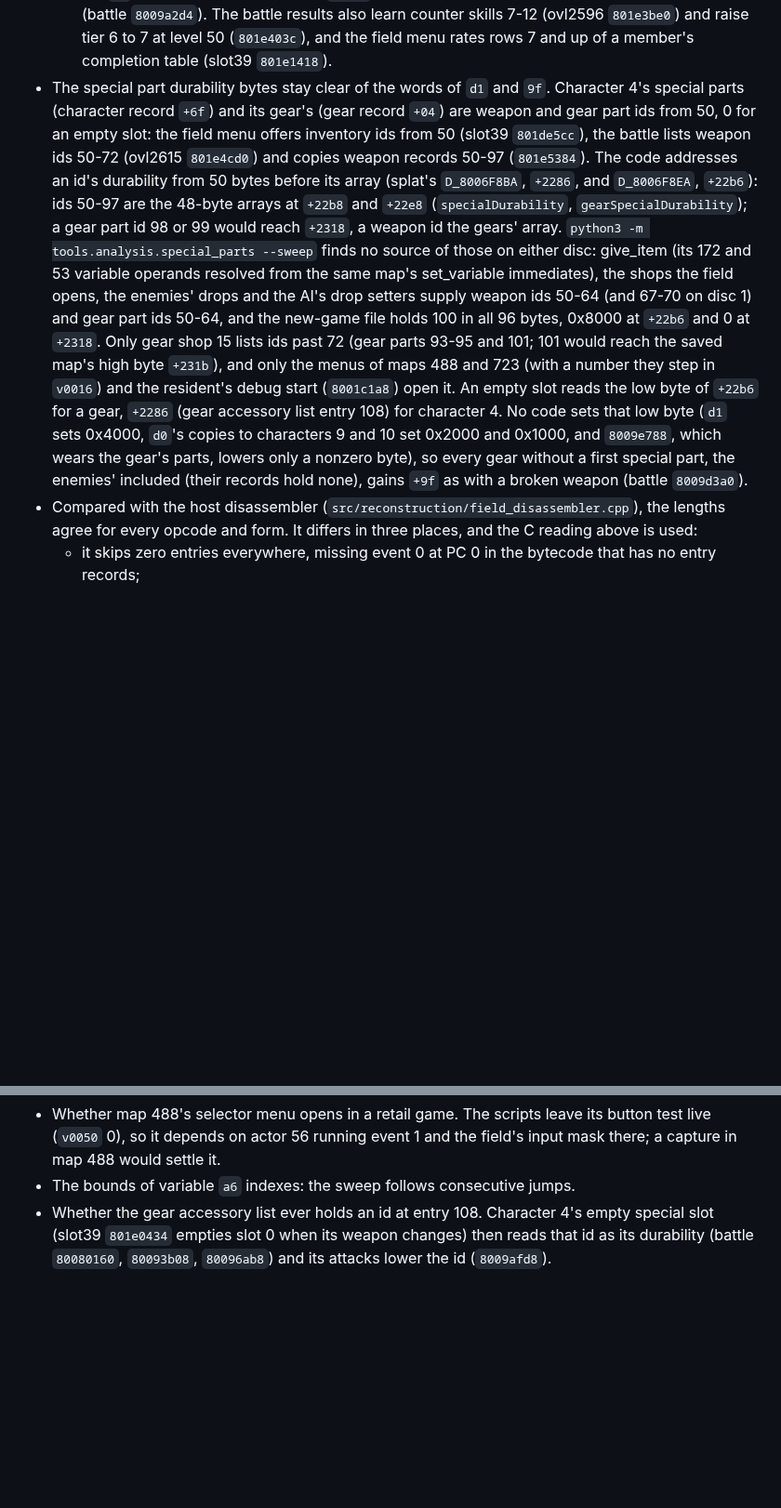
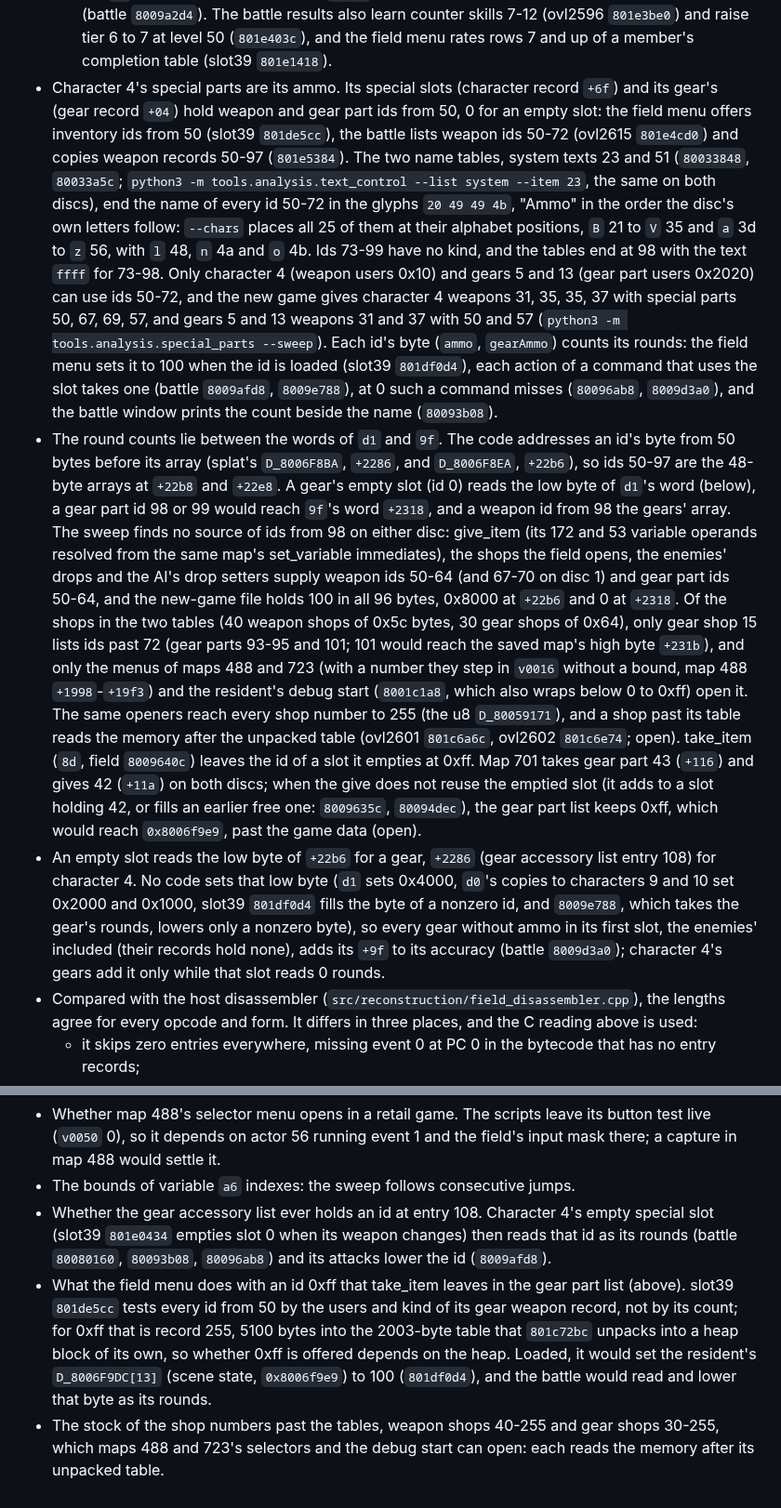
Before and after one commit to brianblakely/xenogears-ex-machina, a Markdown page: docs/scripts/field-events.md, 2 parts joined by grey strips. Shown at 93% size. Drawn GitHub-style; blank space fills up the shorter version.

Commit message:
Read the special parts as ammo; record the take_item and shop residue
field-events.md now says what the names, users and new game show (the
special parts are character 4's ammo, the bytes its rounds), and its
headline no longer says the arrays stay clear of d1 and 9f: they lie
between the two words, a gear's empty slot reads d1's never-set low byte,
and ids 98-99 would reach 9f's word, with no source found. The sentence
about gear shop 15 now holds only within the two tables; the openers
that reach it also reach every shop number to 255, past the tables
(open). take_item leaves an emptied slot's id at 0xff, which map 701's
exchange can leave in the gear part list; whether the field menu offers
it depends on memory past the gear weapon table (open).

Co-Authored-By: Claude Opus 5.5 <noreply@anthropic.com>

```diff
--- a/docs/scripts/field-events.md
+++ b/docs/scripts/field-events.md
@@ -152,31 +152,60 @@ maps are identical to Disc 1's.
     counter skills 7-12 (ovl2596 `801e3be0`) and raise tier 6 to 7 at level 50
     (`801e403c`), and the field menu rates rows 7 and up of a member's
     completion table (slot39 `801e1418`).
-- The special part durability bytes stay clear of the words of `d1` and `9f`.
-  Character 4's special parts (character record `+6f`) and its gear's (gear
-  record `+04`) are weapon and gear part ids from 50, 0 for an empty slot: the
-  field menu offers inventory ids from 50 (slot39 `801de5cc`), the battle lists
-  weapon ids 50-72 (ovl2615 `801e4cd0`) and copies weapon records 50-97
-  (`801e5384`). The code addresses an id's durability from 50 bytes before its
-  array (splat's `D_8006F8BA`, `+2286`, and `D_8006F8EA`, `+22b6`): ids 50-97
-  are the 48-byte arrays at `+22b8` and `+22e8` (`specialDurability`,
-  `gearSpecialDurability`); a gear part id 98 or 99 would reach `+2318`, a
-  weapon id the gears' array. `python3 -m tools.analysis.special_parts
-  --sweep` finds no source of those on either disc: give_item (its 172 and 53
-  variable operands resolved from the same map's set_variable immediates), the
-  shops the field opens, the enemies' drops and the AI's drop setters supply
-  weapon ids 50-64 (and 67-70 on disc 1) and gear part ids 50-64, and the
-  new-game file holds 100 in all 96 bytes, 0x8000 at `+22b6` and 0 at `+2318`.
-  Only gear shop 15 lists ids past 72 (gear parts 93-95 and 101; 101 would
-  reach the saved map's high byte `+231b`), and only the menus of maps 488 and
-  723 (with a number they step in `v0016`) and the resident's debug start
-  (`8001c1a8`) open it. An empty slot reads the low byte of `+22b6` for a gear,
-  `+2286` (gear accessory list entry 108) for character 4. No code sets that
-  low byte (`d1` sets 0x4000, `d0`'s copies to characters 9 and 10 set 0x2000
-  and 0x1000, and `8009e788`, which wears the gear's parts, lowers only a
-  nonzero byte), so every gear without a first special part, the enemies'
-  included (their records hold none), gains `+9f` as with a broken weapon
-  (battle `8009d3a0`).
+- Character 4's special parts are its ammo. Its special slots (character
+  record `+6f`) and its gear's (gear record `+04`) hold weapon and gear part
+  ids from 50, 0 for an empty slot: the field menu offers inventory ids from
+  50 (slot39 `801de5cc`), the battle lists weapon ids 50-72 (ovl2615
+  `801e4cd0`) and copies weapon records 50-97 (`801e5384`). The two name
+  tables, system texts 23 and 51 (`80033848`, `80033a5c`; `python3 -m
+  tools.analysis.text_control --list system --item 23`, the same on both
+  discs), end the name of every id 50-72 in the glyphs `20 49 49 4b`, "Ammo"
+  in the order the disc's own letters follow: `--chars` places all 25 of them
+  at their alphabet positions, `B` 21 to `V` 35 and `a` 3d to `z` 56, with
+  `l` 48, `n` 4a and `o` 4b. Ids 73-99 have no kind, and the tables end at 98
+  with the text `ffff` for 73-98. Only character 4 (weapon users 0x10) and
+  gears 5 and 13 (gear part users 0x2020) can use ids 50-72, and the new game
+  gives character 4 weapons 31, 35, 35, 37 with special parts 50, 67, 69, 57,
+  and gears 5 and 13 weapons 31 and 37 with 50 and 57 (`python3 -m
+  tools.analysis.special_parts --sweep`). Each id's
+  byte (`ammo`, `gearAmmo`) counts its rounds: the field menu sets it to 100
+  when the id is loaded (slot39 `801df0d4`), each action of a command that
+  uses the slot takes one (battle `8009afd8`, `8009e788`), at 0 such a command
+  misses (`80096ab8`, `8009d3a0`), and the battle window prints the count
+  beside the name (`80093b08`).
+- The round counts lie between the words of `d1` and `9f`. The code addresses
+  an id's byte from 50 bytes before its array (splat's `D_8006F8BA`, `+2286`,
+  and `D_8006F8EA`, `+22b6`), so ids 50-97 are the 48-byte arrays at `+22b8`
+  and `+22e8`. A gear's empty slot (id 0) reads the low byte of `d1`'s word
+  (below), a gear part id 98 or 99 would reach `9f`'s word `+2318`, and a
+  weapon id from 98 the gears' array. The sweep finds no source of ids from
+  98 on either disc: give_item (its 172 and 53 variable operands resolved
+  from the same map's set_variable immediates), the shops the field opens,
+  the enemies' drops and the AI's drop setters supply weapon ids 50-64 (and
+  67-70 on disc 1) and gear part ids 50-64, and the new-game file holds 100
+  in all 96 bytes, 0x8000 at `+22b6` and 0 at `+2318`. Of the shops in the
+  two tables (40 weapon shops of 0x5c bytes, 30 gear shops of 0x64), only
+  gear shop 15 lists ids past 72 (gear parts 93-95 and 101; 101 would reach
+  the saved map's high byte `+231b`), and only the menus of maps 488 and 723
+  (with a number they step in `v0016` without a bound, map 488
+  `+1998`-`+19f3`) and the resident's debug start (`8001c1a8`, which also
+  wraps below 0 to 0xff) open it. The same openers reach every shop number to
+  255 (the u8 `D_80059171`), and a shop past its table reads the memory after
+  the unpacked table (ovl2601 `801c6a6c`, ovl2602 `801c6e74`; open).
+  take_item (`8d`, field `8009640c`) leaves the id of a slot it empties at
+  0xff. Map 701 takes gear part 43 (`+116`) and gives 42 (`+11a`) on both
+  discs; when the give does not reuse the emptied slot (it adds to a slot
+  holding 42, or fills an earlier free one: `8009635c`, `80094dec`), the gear
+  part list keeps 0xff, which would reach `0x8006f9e9`, past the game data
+  (open).
+- An empty slot reads the low byte of `+22b6` for a gear, `+2286` (gear
+  accessory list entry 108) for character 4. No code sets that low byte
+  (`d1` sets 0x4000, `d0`'s copies to characters 9 and 10 set 0x2000 and
+  0x1000, slot39 `801df0d4` fills the byte of a nonzero id, and `8009e788`,
+  which takes the gear's rounds, lowers only a nonzero byte), so every gear
+  without ammo in its first slot, the enemies' included (their records hold
+  none), adds its `+9f` to its accuracy (battle `8009d3a0`); character 4's
+  gears add it only while that slot reads 0 rounds.
 - Compared with the host disassembler (`src/reconstruction/field_disassembler.cpp`),
   the lengths agree for every opcode and form. It differs in three places, and
   the C reading above is used:
@@ -193,5 +222,15 @@ maps are identical to Disc 1's.
 - The bounds of variable `a6` indexes: the sweep follows consecutive jumps.
 - Whether the gear accessory list ever holds an id at entry 108. Character
   4's empty special slot (slot39 `801e0434` empties slot 0 when its weapon
-  changes) then reads that id as its durability (battle `80080160`,
+  changes) then reads that id as its rounds (battle `80080160`,
   `80093b08`, `80096ab8`) and its attacks lower the id (`8009afd8`).
+- What the field menu does with an id 0xff that take_item leaves in the gear
+  part list (above). slot39 `801de5cc` tests every id from 50 by the users and
+  kind of its gear weapon record, not by its count; for 0xff that is record
+  255, 5100 bytes into the 2003-byte table that `801c72bc` unpacks into a heap
+  block of its own, so whether 0xff is offered depends on the heap. Loaded, it
+  would set the resident's `D_8006F9DC[13]` (scene state, `0x8006f9e9`) to 100
+  (`801df0d4`), and the battle would read and lower that byte as its rounds.
+- The stock of the shop numbers past the tables, weapon shops 40-255 and gear
+  shops 30-255, which maps 488 and 723's selectors and the debug start can
+  open: each reads the memory after its unpacked table.
```
